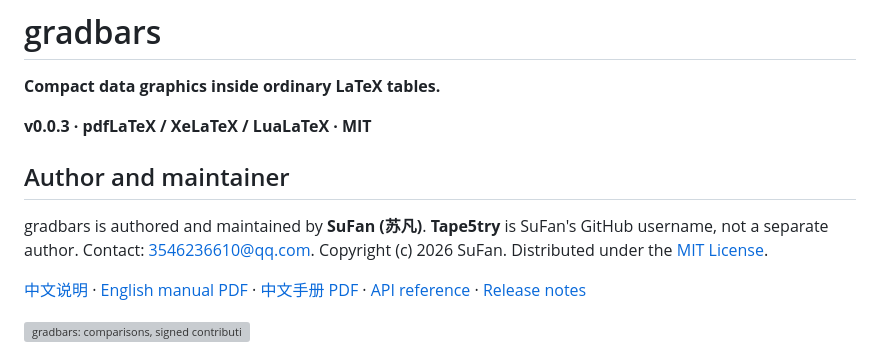
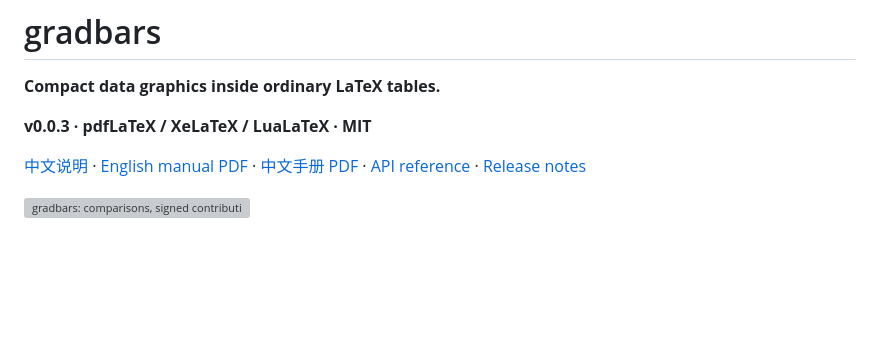
Before and after one commit to Tape5try/gradbars, a Markdown page: README.md, the part around the change. Rendered like a GitHub page; blank space fills up the shorter version; grey boxes are pictures that could not be loaded.

```diff
--- a/README.md
+++ b/README.md
@@ -3,14 +3,6 @@
 **Compact data graphics inside ordinary LaTeX tables.**
 
 **v0.0.3 · pdfLaTeX / XeLaTeX / LuaLaTeX · MIT**
-
-## Author and maintainer
-
-gradbars is authored and maintained by **SuFan (苏凡)**.
-**Tape5try** is SuFan's GitHub username, not a separate author.
-Contact: [3546236610@qq.com](mailto:3546236610@qq.com).
-Copyright (c) 2026 SuFan. Distributed under the [MIT License](LICENSE).
-
 
 [中文说明](README.zh-CN.md) · [English manual PDF](gradbars-manual-en-v0.0.3.pdf) · [中文手册 PDF](gradbars-manual-v0.0.3.pdf) · [API reference](docs/api.md) · [Release notes](docs/releases/v0.0.3.md)
 
```
Also changed, not shown: README.zh-CN.md (+0 -8 lines).
